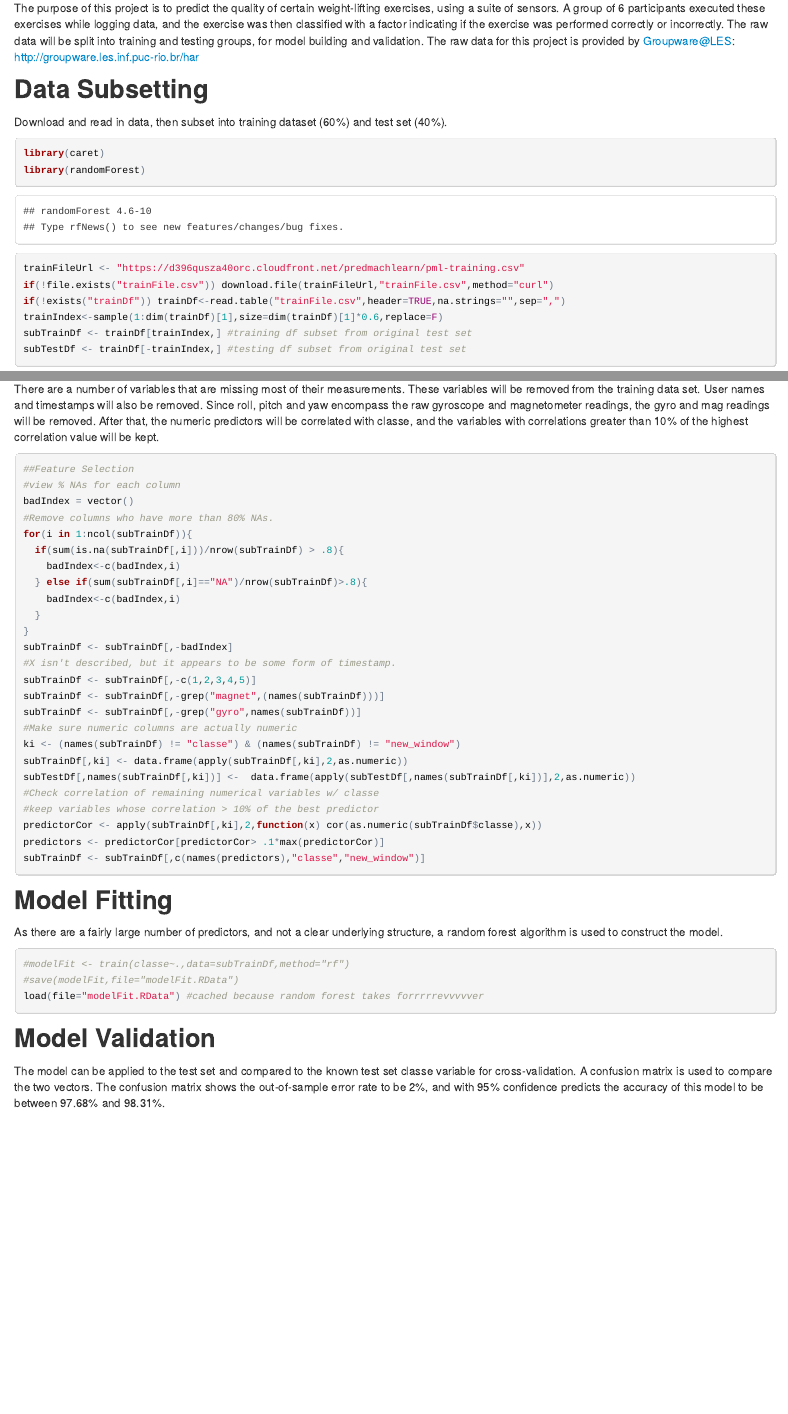
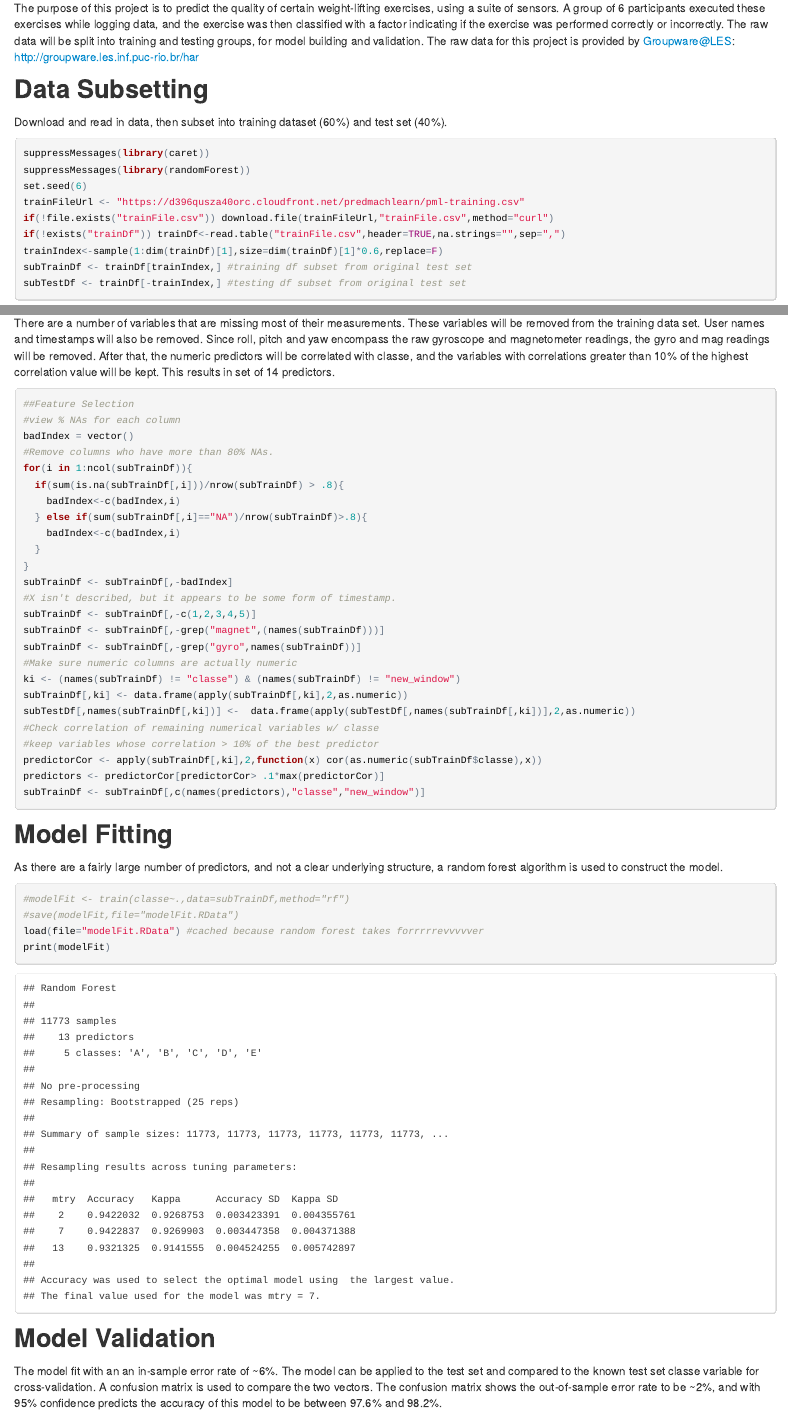
Before and after one commit to jphaneuf/courseraMachineLearningProject, an R Markdown document (mlProject.Rmd): the page in a window 1100 px wide, from 170 px down, and a second part further down, joined at a grey line. The pictures show the output file mlProject.html that the author committed with the source, opened offline.

Commit message:
edited writeup for clarity

````diff
--- a/mlProject.Rmd
+++ b/mlProject.Rmd
@@ -11,8 +11,9 @@ The purpose of this project is to predict the quality of certain weight-lifting
 ##Data Subsetting
 Download and read in data, then subset into training dataset (60%) and test set (40%).
 ```{r cache=TRUE,results='hide',warning=FALSE}
-library(caret)
-library(randomForest)
+suppressMessages(library(caret))
+suppressMessages(library(randomForest))
+set.seed(6)
 trainFileUrl <- "https://d396qusza40orc.cloudfront.net/predmachlearn/pml-training.csv"
 if(!file.exists("trainFile.csv")) download.file(trainFileUrl,"trainFile.csv",method="curl")
 if(!exists("trainDf")) trainDf<-read.table("trainFile.csv",header=TRUE,na.strings="",sep=",")
@@ -21,7 +22,7 @@ subTrainDf <- trainDf[trainIndex,] #training df subset from original test set
 subTestDf <- trainDf[-trainIndex,] #testing df subset from original test set
 ```
 ##Feature Selection
-There are a number of variables that are missing most of their measurements.  These variables will be removed from the training data set.  User names and timestamps will also be removed.  Since roll, pitch and yaw encompass the raw gyroscope and magnetometer readings, the gyro and mag readings will be removed.  After that, the numeric predictors will be correlated with classe, and the variables with correlations greater than 10% of the highest correlation value will be kept.
+There are a number of variables that are missing most of their measurements.  These variables will be removed from the training data set.  User names and timestamps will also be removed.  Since roll, pitch and yaw encompass the raw gyroscope and magnetometer readings, the gyro and mag readings will be removed.  After that, the numeric predictors will be correlated with classe, and the variables with correlations greater than 10% of the highest correlation value will be kept.  This results in set of 14 predictors.
 ```{r cache=TRUE}
 ##Feature Selection
 #view % NAs for each column
@@ -55,9 +56,10 @@ As there are a fairly large number of predictors, and not a clear underlying str
 #modelFit <- train(classe~.,data=subTrainDf,method="rf")
 #save(modelFit,file="modelFit.RData")
 load(file="modelFit.RData") #cached because random forest takes forrrrrevvvvver
+print(modelFit)
 ```
 ##Model Validation
-The model can be applied to the test set and compared to the known test set classe variable for cross-validation.  A confusion matrix is used to compare the two vectors.  The confusion matrix shows the out-of-sample error rate to be 2%, and with 95% confidence predicts the accuracy of this model to be between 97.68% and 98.31%.
+The model fit with an an in-sample error rate of ~6%.  The model can be applied to the test set and compared to the known test set classe variable for cross-validation.  A confusion matrix is used to compare the two vectors.  The confusion matrix shows the out-of-sample error rate to be ~2%, and with 95% confidence predicts the accuracy of this model to be between 97.6% and 98.2%.
 ```{r cache=TRUE, warning=FALSE}
 confusionMatrix(subTestDf$classe,predict(modelFit,subTestDf))
 ```
````
Also changed, not shown: mlProject.html.
